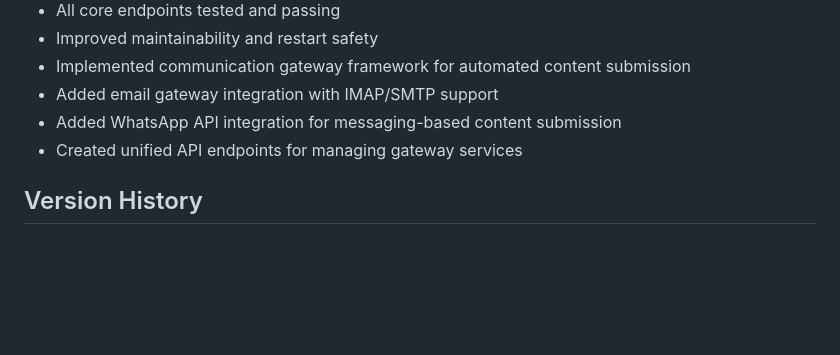
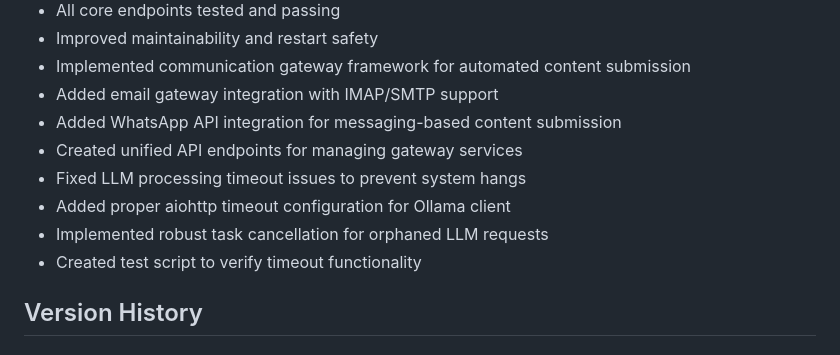
Before and after one commit to amuslera/bluelabel_AIOS, a Markdown page: CHANGELOG.md, the part around the change. Drawn GitHub-style; blank space fills up the shorter version.

Commit message:
docs: Update CHANGELOG with LLM timeout fixes
🤖 Generated with [Claude Code](https://claude.ai/code)

Co-Authored-By: Claude <noreply@anthropic.com>

```diff
--- a/CHANGELOG.md
+++ b/CHANGELOG.md
@@ -15,6 +15,10 @@ This document tracks the evolution of the Bluelabel AIOS project, including vers
 - Added email gateway integration with IMAP/SMTP support
 - Added WhatsApp API integration for messaging-based content submission
 - Created unified API endpoints for managing gateway services
+- Fixed LLM processing timeout issues to prevent system hangs
+- Added proper aiohttp timeout configuration for Ollama client
+- Implemented robust task cancellation for orphaned LLM requests
+- Created test script to verify timeout functionality
 
 ## Version History
 
```
